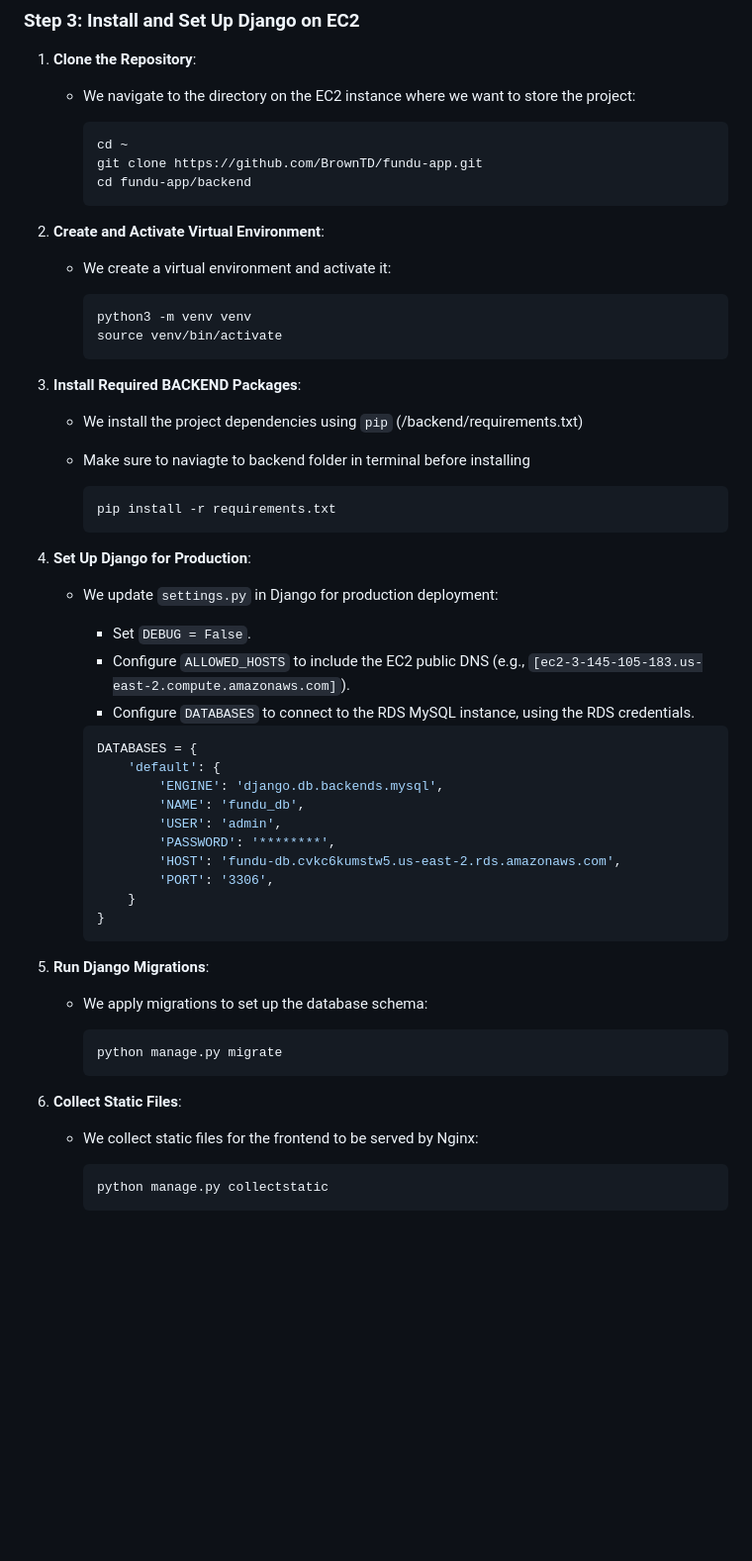
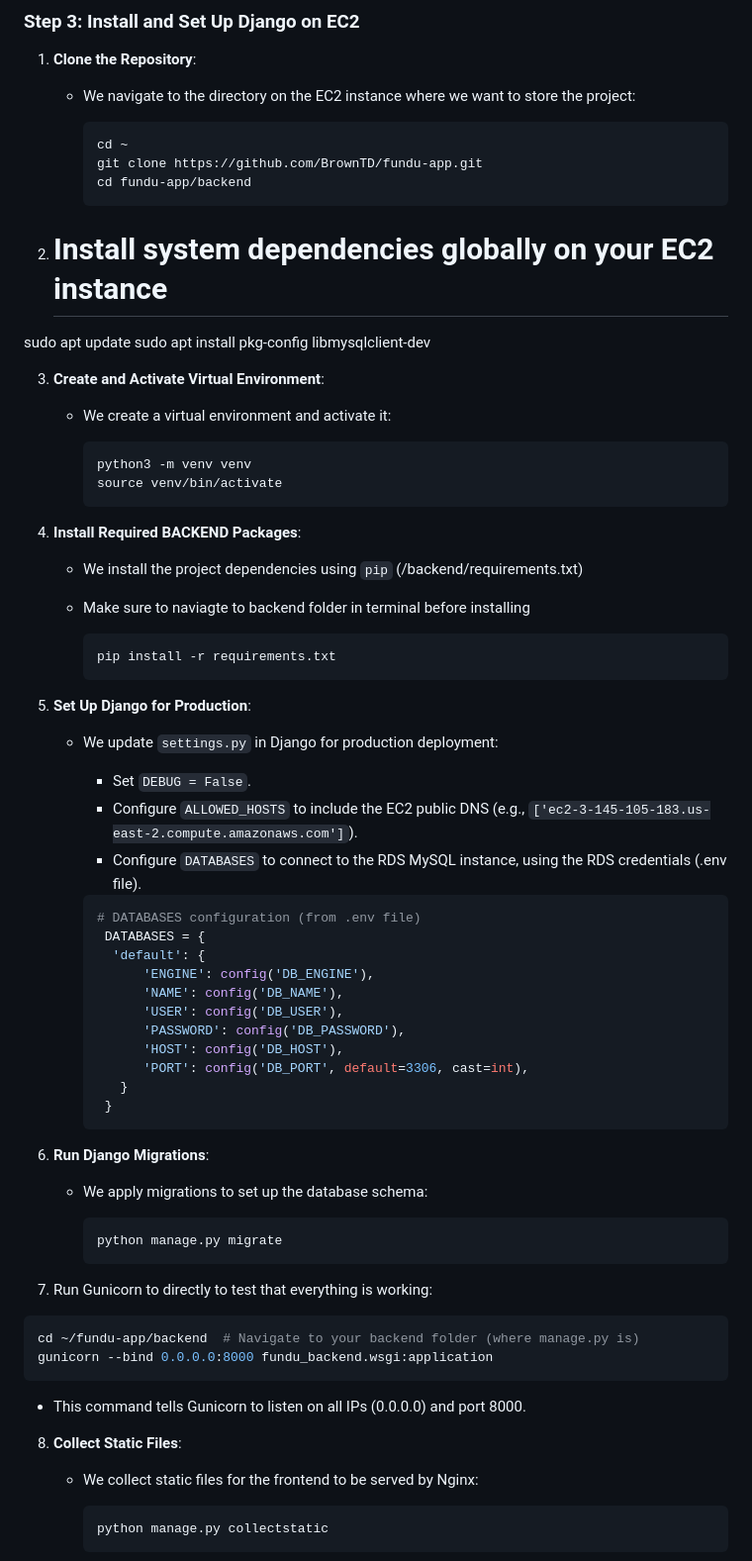
Before and after one commit to BrownTD/fundu-app, a Markdown page: aws/Django-Deployment-README.md, the part around the change printed below. Shown: that part at 99% size. GitHub-like rendering; blank space fills up the shorter version.

````diff
--- a/aws/Django-Deployment-README.md
+++ b/aws/Django-Deployment-README.md
@@ -72,8 +72,11 @@ This document outlines the steps we followed to deploy the Django backend for th
      git clone https://github.com/BrownTD/fundu-app.git
      cd fundu-app/backend
      ```
+2. # Install system dependencies globally on your EC2 instance
+sudo apt update
+sudo apt install pkg-config libmysqlclient-dev
 
-2. **Create and Activate Virtual Environment**:
+3. **Create and Activate Virtual Environment**:
    - We create a virtual environment and activate it:
 
      ```bash
@@ -81,7 +84,7 @@ This document outlines the steps we followed to deploy the Django backend for th
      source venv/bin/activate
      ```
 
-3. **Install Required BACKEND Packages**:
+4. **Install Required BACKEND Packages**:
    - We install the project dependencies using `pip` (/backend/requirements.txt)
    - Make sure to naviagte to backend folder in terminal before installing
 
@@ -89,33 +92,40 @@ This document outlines the steps we followed to deploy the Django backend for th
      pip install -r requirements.txt
      ```
 
-4. **Set Up Django for Production**:
+5. **Set Up Django for Production**:
    - We update `settings.py` in Django for production deployment:
      - Set `DEBUG = False`.
-     - Configure `ALLOWED_HOSTS` to include the EC2 public DNS (e.g., `[ec2-3-145-105-183.us-east-2.compute.amazonaws.com]`).
-     - Configure `DATABASES` to connect to the RDS MySQL instance, using the RDS credentials.
+     - Configure `ALLOWED_HOSTS` to include the EC2 public DNS (e.g., `['ec2-3-145-105-183.us-east-2.compute.amazonaws.com']`).
+     - Configure `DATABASES` to connect to the RDS MySQL instance, using the RDS credentials (.env file).
 
      ```python
-     DATABASES = {
-         'default': {
-             'ENGINE': 'django.db.backends.mysql',
-             'NAME': 'fundu_db',
-             'USER': 'admin',
-             'PASSWORD': '********',
-             'HOST': 'fundu-db.cvkc6kumstw5.us-east-2.rds.amazonaws.com',
-             'PORT': '3306',
-         }
-     }
+     # DATABASES configuration (from .env file)
+      DATABASES = {
+       'default': {
+           'ENGINE': config('DB_ENGINE'),
+           'NAME': config('DB_NAME'),
+           'USER': config('DB_USER'),
+           'PASSWORD': config('DB_PASSWORD'),
+           'HOST': config('DB_HOST'),
+           'PORT': config('DB_PORT', default=3306, cast=int),
+        }
+      }
      ```
 
-5. **Run Django Migrations**:
+6. **Run Django Migrations**:
    - We apply migrations to set up the database schema:
 
      ```bash
      python manage.py migrate
      ```
 
-6. **Collect Static Files**:
+7. Run Gunicorn to directly to test that everything is working:
+  ```bash
+cd ~/fundu-app/backend  # Navigate to your backend folder (where manage.py is)
+gunicorn --bind 0.0.0.0:8000 fundu_backend.wsgi:application
+   ```
+- This command tells Gunicorn to listen on all IPs (0.0.0.0) and port 8000.
+8. **Collect Static Files**:
    - We collect static files for the frontend to be served by Nginx:
 
      ```bash
````
Also changed, not shown: other parts of aws/Django-Deployment-README.md (+24 -12 lines).
